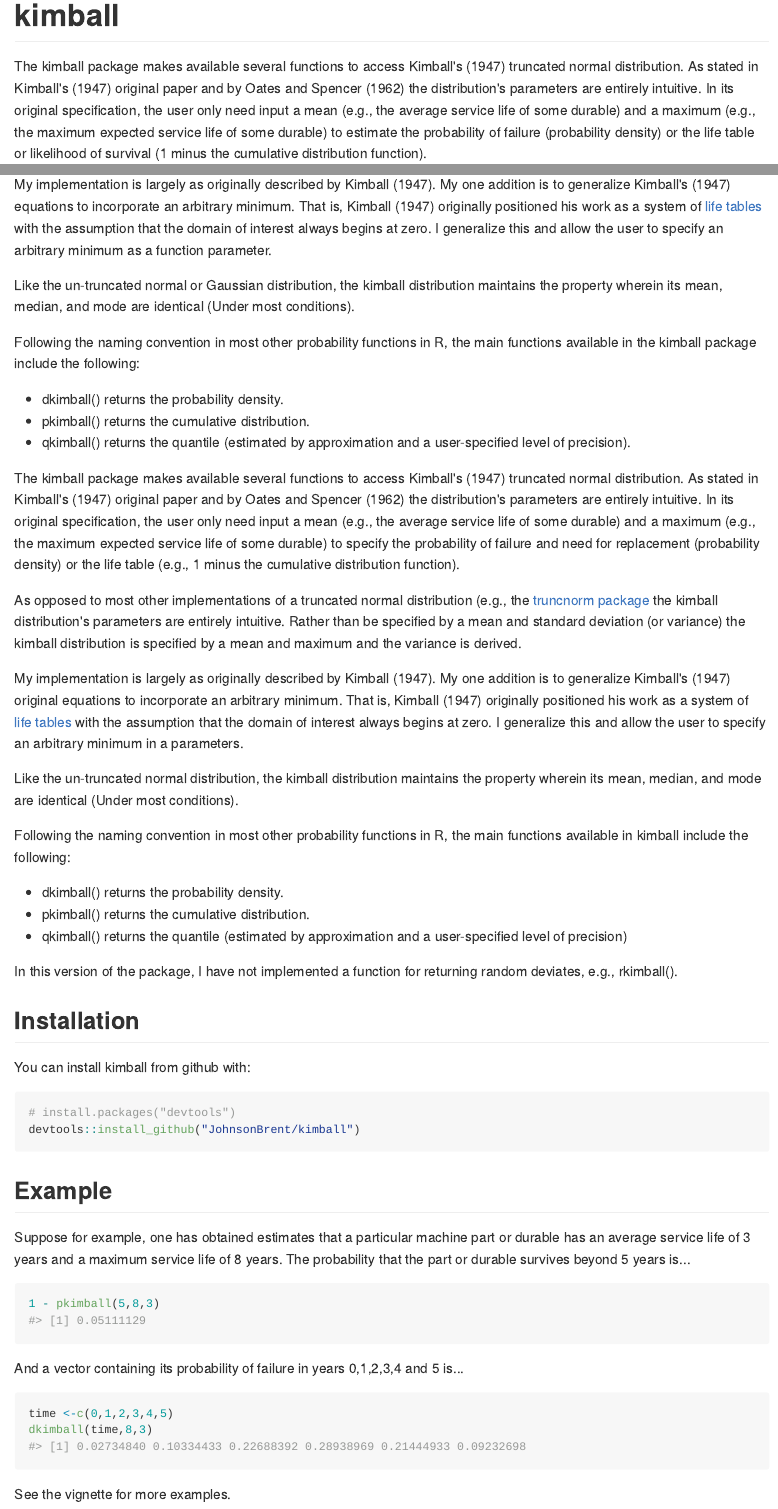
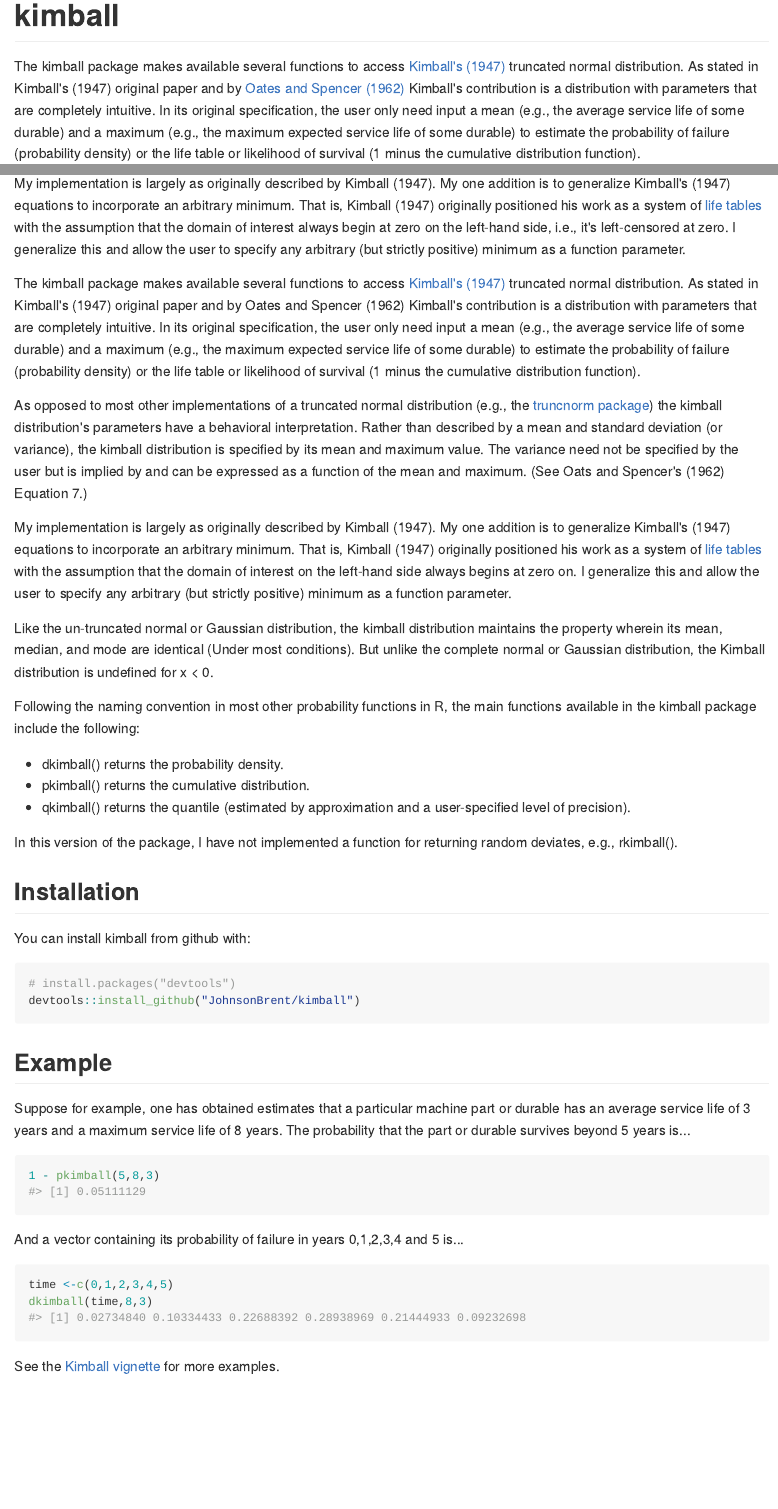
Before and after one commit to JohnsonBrent/kimball, an R Markdown document (README.Rmd): the page in a window 1100 px wide, from its top, and a second part further down, joined at a grey line. The pictures show the output file README.md that the author committed with the source, drawn offline in the style of GitHub.

Commit message:
Add pdf's

````diff
--- a/README.Rmd
+++ b/README.Rmd
@@ -15,5 +15,5 @@ library(kimball)
 
 # kimball
 
-The kimball package makes available several functions to access Kimball's (1947) truncated normal distribution. As stated in Kimball's (1947) original paper and by Oates and Spencer (1962) the distribution's parameters are entirely intuitive. In its original specification, the user only need input a mean (e.g., the average service life of some durable) and a maximum (e.g., the maximum expected service life of some durable) to estimate the probability of failure (probability density) or the life table or likelihood of survival (1 minus the cumulative distribution function).
+The kimball package makes available several functions to access [Kimball's (1947)](Kimball (1947) - A System of Life Tables for Physical Property Based on the Truncated Normal Distribution.pdf) truncated normal distribution. As stated in Kimball's (1947) original paper and by [Oates and Spencer (1962)](Oates & Spencer (1962) - A System of Retirement Frequencies for Depreciable Assets.pdf) Kimball's contribution is a distribution with parameters that are completely intuitive. In its original specification, the user only need input a mean (e.g., the average service life of some durable) and a maximum (e.g., the maximum expected service life of some durable) to estimate the probability of failure (probability density) or the life table or likelihood of survival (1 minus the cumulative distribution function).
 
@@ -21,27 +21,19 @@ As opposed to most other implementations of a truncated normal distribution (e.g
 
-My implementation is largely as originally described by Kimball (1947). My one addition is to generalize Kimball's (1947) equations to incorporate an arbitrary minimum. That is, Kimball (1947) originally positioned his work as a system of [life tables](https://en.wikipedia.org/wiki/Life_table) with the assumption that the domain of interest always begins at zero. I generalize this and allow the user to specify an arbitrary minimum as a function parameter.
+My implementation is largely as originally described by Kimball (1947). My one addition is to generalize Kimball's (1947) equations to incorporate an arbitrary minimum. That is, Kimball (1947) originally positioned his work as a system of [life tables](https://en.wikipedia.org/wiki/Life_table) with the assumption that the domain of interest always begin at zero on the left-hand side, i.e., it's left-censored at zero. I generalize this and allow the user to specify any arbitrary (but strictly positive) minimum as a function parameter.
 
-Like the un-truncated normal or Gaussian distribution, the kimball distribution maintains the property wherein its mean, median, and mode are identical (Under most conditions).
+The kimball package makes available several functions to access [Kimball's (1947)](Kimball (1947) - A System of Life Tables for Physical Property Based on the Truncated Normal Distribution.pdf) truncated normal distribution. As stated in Kimball's (1947) original paper and by Oates and Spencer (1962) Kimball's contribution is a distribution with parameters that are completely intuitive. In its original specification, the user only need input a mean (e.g., the average service life of some durable) and a maximum (e.g., the maximum expected service life of some durable) to estimate the probability of failure (probability density) or the life table or likelihood of survival (1 minus the cumulative distribution function).
+
+As opposed to most other implementations of a truncated normal distribution (e.g., the [truncnorm package](https://cran.r-project.org/web/packages/truncnorm/index.html)) the kimball distribution's parameters have a behavioral interpretation. Rather than described by a mean and standard deviation (or variance), the kimball distribution is specified by its mean and maximum value. The variance need not be specified by the user but is implied by and can be expressed as a function of the mean and maximum.  (See Oats and Spencer's (1962) Equation 7.)
+
+My implementation is largely as originally described by Kimball (1947). My one addition is to generalize Kimball's (1947) equations to incorporate an arbitrary minimum. That is, Kimball (1947) originally positioned his work as a system of [life tables](https://en.wikipedia.org/wiki/Life_table) with the assumption that the domain of interest on the left-hand side always begins at zero on. I generalize this and allow the user to specify any arbitrary (but strictly positive) minimum as a function parameter.
+
+Like the un-truncated normal or Gaussian distribution, the kimball distribution maintains the property wherein its mean, median, and mode are identical (Under most conditions). But unlike the complete normal or Gaussian distribution, the Kimball distribution is undefined for x < 0.
 
 Following the naming convention in most other probability functions in R, the main functions available in the kimball package include the following:
 
 -   dkimball() returns the probability density.
 -   pkimball() returns the cumulative distribution.
 -   qkimball() returns the quantile (estimated by approximation and a user-specified level of precision).
-
-The kimball package makes available several functions to access Kimball's (1947) truncated normal distribution.  As stated in Kimball's (1947) original paper and by Oates and Spencer (1962) the distribution's parameters are entirely intuitive. In its original specification, the user only need input a mean (e.g., the average service life of some durable) and a maximum (e.g., the maximum expected service life of some durable) to specify the probability of failure and need for replacement (probability density) or the life table (e.g., 1 minus the cumulative distribution function).
-
-As opposed to most other implementations of a truncated normal distribution (e.g., the [truncnorm package](https://cran.r-project.org/web/packages/truncnorm/index.html) the kimball distribution's parameters are entirely intuitive. Rather than be specified by a mean and standard deviation (or variance) the kimball distribution is specified by a mean and maximum and the variance is derived.
-
-My implementation is largely as originally described by Kimball (1947). My one addition is to generalize Kimball's (1947) original equations to incorporate an arbitrary minimum. That is, Kimball (1947) originally positioned his work as a system of [life tables](https://en.wikipedia.org/wiki/Life_table) with the assumption that the domain of interest always begins at zero. I generalize this and allow the user to specify an arbitrary minimum in a parameters.
-
-Like the un-truncated normal distribution, the kimball distribution maintains the property wherein its mean, median, and mode are identical (Under most conditions).
-
-Following the naming convention in most other probability functions in R, the main functions available in kimball include the following:
-
-- dkimball() returns the probability density.
-- pkimball() returns the cumulative distribution.
-- qkimball() returns the quantile (estimated by approximation and a user-specified level of precision)
 
 In this version of the package, I have not implemented a function for returning random deviates, e.g., rkimball().
 
@@ -67,4 +59,4 @@ time <-c(0,1,2,3,4,5)
 dkimball(time,8,3)
 ```
 
-See the vignette for more examples.
+See the [Kimball vignette](/vignettes/kimball.Rmd) for more examples.
````
Also changed, not shown: Kimball (1947) - A System of Life Tables for Physical Property Based on the Truncated Normal Distribution.pdf (added), README.md, README.Rmd (2 more changed lines), 1 other file.
